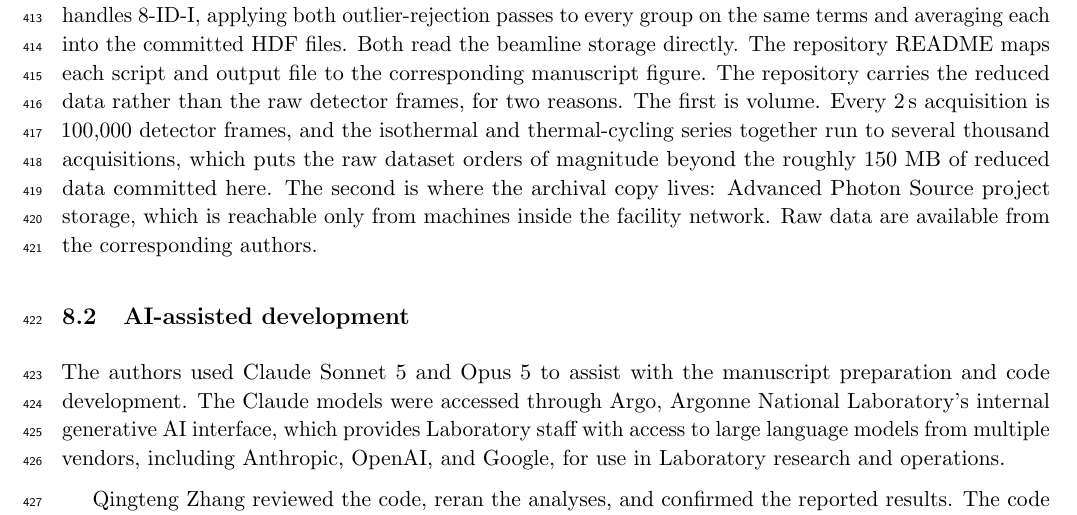
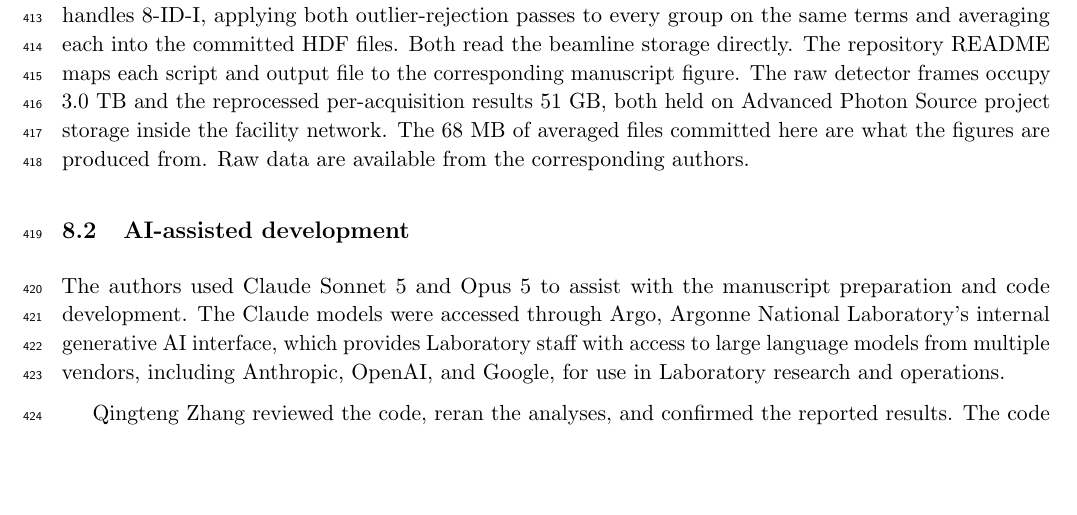
Before and after one commit to qzhang234/PubCode-2021-IDPP, a LaTeX document (manuscript/si.tex): part of page 12 of 24, cut so that both start at the same text, the shorter picture padded with empty space. Compiled offline with pdfLaTeX.

Commit message:
Exact raw-data sizes in the SI; document the three 8-ID-I storage paths
SI: the raw frames occupy 3.0 TB and the reprocessed per-acquisition results
51 GB, against the 68 MB of averaged files committed here.  Replaces the
two-reasons scaffolding, which explained more than it needed to.

README, new subsection: the 2022-1 beamtime lives in three places and only the
third is what average_ranges.py reads.

  /gdata/s8id-dmdtn/2022-1/babnigg202203                        raw frames, 3.0 TB
  /gdata/s8id-dmdtn/2022-1/babnigg202203_nexus/reprocess_results  51 GB
  /home/8-id-i/2022-1/babnigg202203_nexus/reprocess_results       copy on 164.x

with the history recorded: 8-ID-I moved to NeXus around 2024 and boost_corr_bin
was changed permanently to read NeXus metadata, incompatible with the Data
Exchange schema the 2022 data were written under (De Carlo 2014, DOI verified
against CrossRef).  The _nexus directory carries rewritten metadata while the
frames stay in babnigg202203, and its .bin entries are symlinks rather than a
second copy.  The /home/8-id-i duplicate exists because /gdata is on the private
10.x network and the tunnel to it is unreliable.

Also recorded as planned: repoint average_ranges.py at the gdata NeXus copy so
the archival copy is the single source.  Nothing downstream changes.

Co-Authored-By: Claude Opus 5 (1M context) <noreply@anthropic.com>

```diff
--- a/manuscript/si.tex
+++ b/manuscript/si.tex
@@ -238,7 +238,7 @@ One difference between the two loadings survives all of this and is a property o
 \label{sec:code}
 \subsection{Code and reduced-data availability}
 \label{sec:availability}
-The reduced datasets and all analysis and figure-generation code used for this manuscript are publicly available at \url{https://github.com/qzhang234/PubCode-2021-IDPP}. The repository includes the reduced 12-ID-B SAXS/WAXS data, the averaged 8-ID-I XPCS HDF files for every group plotted, the per-acquisition temperature record of the thermal-cycling sequence, the individual correlation functions of the speckle-contrast standard, radiation-control data, absolute-intensity calibration inputs, and the scripts used to generate the main-text and Supporting Information figures. Every data-derived figure can be regenerated from the repository alone. Two further scripts document how the committed reduced files were produced from the raw beamline results. \texttt{SAXS\_12id/Read\_12ID\_SAWAXS.py} handles 12-ID-B, merging the SAXS and WAXS profiles into the committed CSV files. \texttt{SAXPCS\_8id/average\_ranges.py} handles 8-ID-I, applying both outlier-rejection passes to every group on the same terms and averaging each into the committed HDF files. Both read the beamline storage directly. The repository README maps each script and output file to the corresponding manuscript figure. The repository carries the reduced data rather than the raw detector frames, for two reasons. The first is volume. Every \SI{2}{\second} acquisition is 100,000 detector frames, and the isothermal and thermal-cycling series together run to several thousand acquisitions, which puts the raw dataset orders of magnitude beyond the roughly 150~MB of reduced data committed here. The second is where the archival copy lives: Advanced Photon Source project storage, which is reachable only from machines inside the facility network. Raw data are available from the corresponding authors.
+The reduced datasets and all analysis and figure-generation code used for this manuscript are publicly available at \url{https://github.com/qzhang234/PubCode-2021-IDPP}. The repository includes the reduced 12-ID-B SAXS/WAXS data, the averaged 8-ID-I XPCS HDF files for every group plotted, the per-acquisition temperature record of the thermal-cycling sequence, the individual correlation functions of the speckle-contrast standard, radiation-control data, absolute-intensity calibration inputs, and the scripts used to generate the main-text and Supporting Information figures. Every data-derived figure can be regenerated from the repository alone. Two further scripts document how the committed reduced files were produced from the raw beamline results. \texttt{SAXS\_12id/Read\_12ID\_SAWAXS.py} handles 12-ID-B, merging the SAXS and WAXS profiles into the committed CSV files. \texttt{SAXPCS\_8id/average\_ranges.py} handles 8-ID-I, applying both outlier-rejection passes to every group on the same terms and averaging each into the committed HDF files. Both read the beamline storage directly. The repository README maps each script and output file to the corresponding manuscript figure. The raw detector frames occupy 3.0~TB and the reprocessed per-acquisition results 51~GB, both held on Advanced Photon Source project storage inside the facility network. The 68~MB of averaged files committed here are what the figures are produced from. Raw data are available from the corresponding authors.
 
 \subsection{AI-assisted development}
 \label{sec:ai}
```
Also changed, not shown: README.md, 3 other files.
